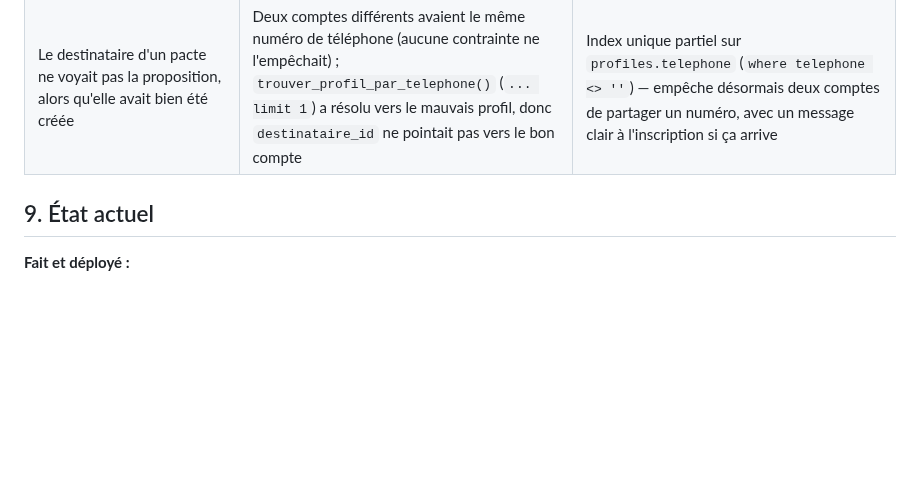
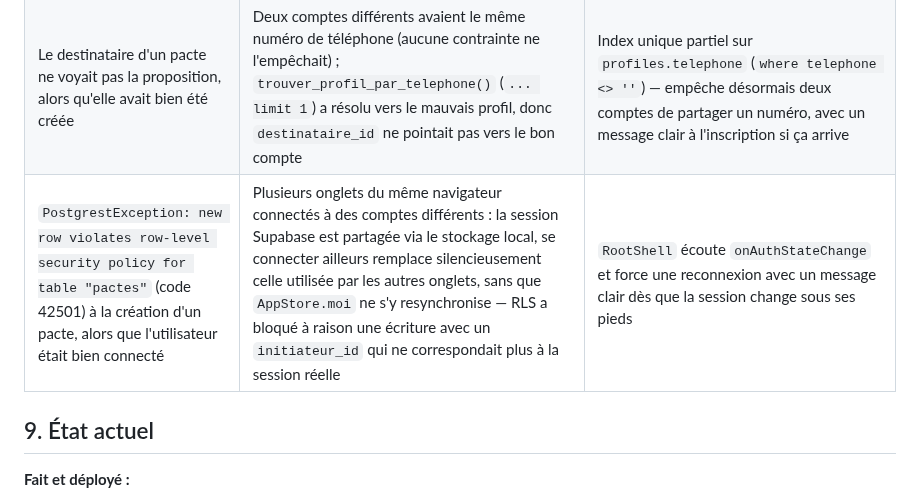
Before and after one commit to kevinarner/le_pacte, a Markdown page: ARCHITECTURE.md, the part around the change. Drawn GitHub-style; blank space fills up the shorter version.

Commit message:
Documenter le bug de session partagée entre onglets

```diff
--- a/ARCHITECTURE.md
+++ b/ARCHITECTURE.md
@@ -189,6 +189,7 @@ Décisions retenues :
 | La policy initiale de `remplacants` laissait chaque partie voir les remplaçants de l'autre | La condition RLS vérifiait "ce pacte m'appartient" sans vérifier "ce côté est le mien" | Policy réécrite pour vérifier `cote = 'initiateur' and initiateur_id = auth.uid()` (et son symétrique) |
 | `PostgrestException: infinite recursion detected in policy for relation "pactes"` (code `42P17`) au chargement de l'accueil | La policy laissant un remplaçant voir le pacte concerné interrogeait `remplacants`, dont les policies interrogent `pactes` en retour — boucle infinie | Passer par la fonction `SECURITY DEFINER` `est_remplacant_du_pacte()`, qui contourne la RLS de `remplacants` pour cette vérification et casse la boucle |
 | Le destinataire d'un pacte ne voyait pas la proposition, alors qu'elle avait bien été créée | Deux comptes différents avaient le même numéro de téléphone (aucune contrainte ne l'empêchait) ; `trouver_profil_par_telephone()` (`... limit 1`) a résolu vers le mauvais profil, donc `destinataire_id` ne pointait pas vers le bon compte | Index unique partiel sur `profiles.telephone` (`where telephone <> ''`) — empêche désormais deux comptes de partager un numéro, avec un message clair à l'inscription si ça arrive |
+| `PostgrestException: new row violates row-level security policy for table "pactes"` (code 42501) à la création d'un pacte, alors que l'utilisateur était bien connecté | Plusieurs onglets du même navigateur connectés à des comptes différents : la session Supabase est partagée via le stockage local, se connecter ailleurs remplace silencieusement celle utilisée par les autres onglets, sans que `AppStore.moi` ne s'y resynchronise — RLS a bloqué à raison une écriture avec un `initiateur_id` qui ne correspondait plus à la session réelle | `RootShell` écoute `onAuthStateChange` et force une reconnexion avec un message clair dès que la session change sous ses pieds |
 
 ## 9. État actuel
 
```
